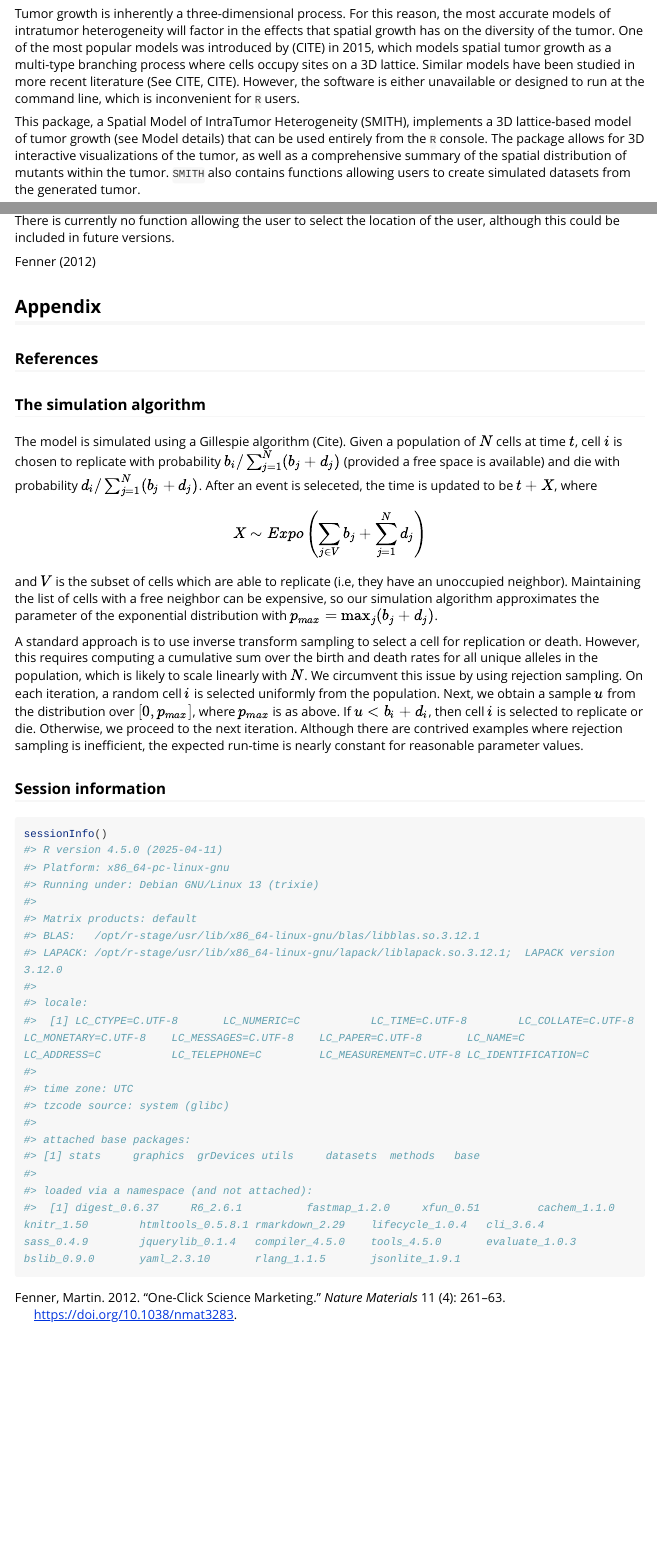
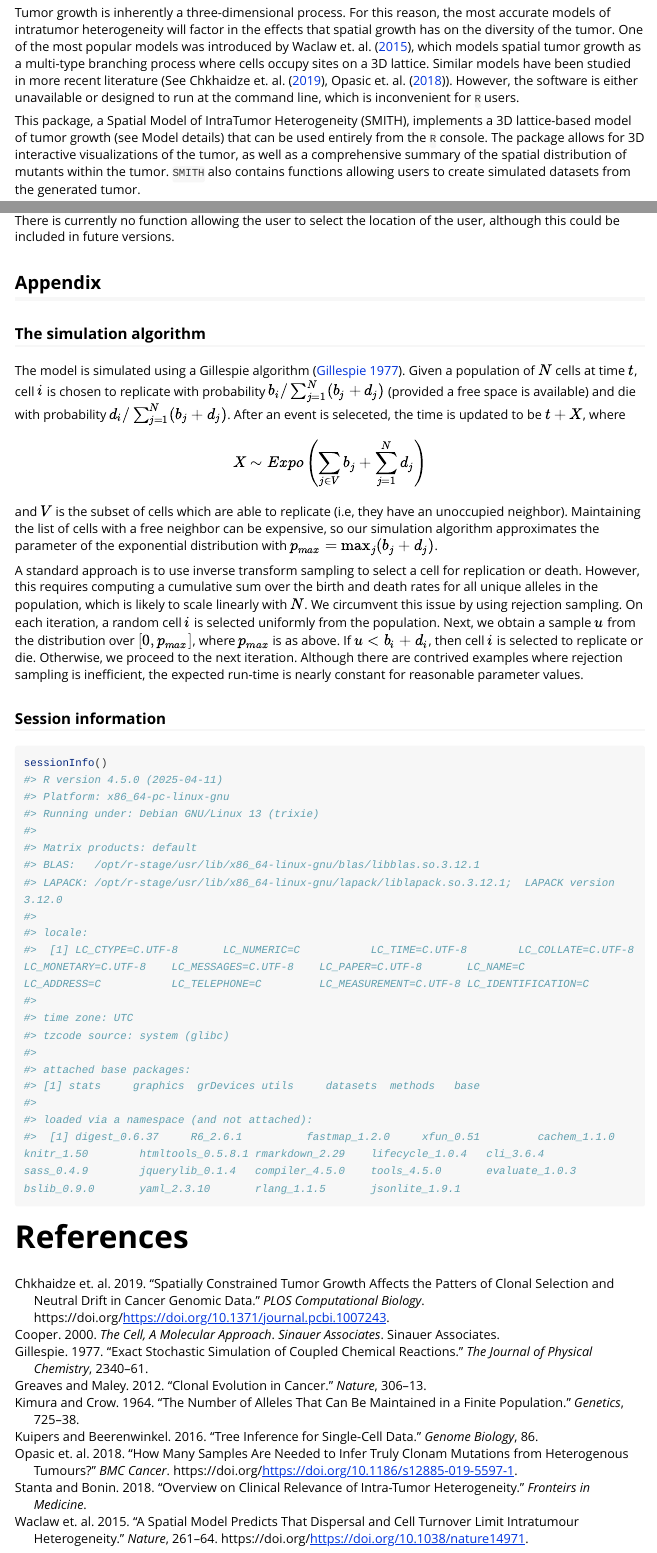
Before and after one commit to phillipnicol/SITH, an R Markdown document (vignettes/SMITH.Rmd): the page in a window 1100 px wide, from 310 px down before the commit and from 410 px down after it, so that both start at the same text, and a second part further down, joined at a grey line. Rendered offline with R 4.5, knitr and Pandoc, with nearby package versions; some code elsewhere in the file could not run offline; long lines of code are wrapped.

Commit message:
Added refs to the vignette

````diff
--- a/vignettes/SMITH.Rmd
+++ b/vignettes/SMITH.Rmd
@@ -1,22 +1,17 @@
 ---
-title: "SMITH vignette"
+title: "Creating and visualizing spatial simulations of tumor growth using SMITH"
 author: "Phillip B. Nicol"
 date: June 5, 2020
 output: rmarkdown::html_vignette
 vignette: >
-  %\VignetteIndexEntry{SMITH}
+  %\VignetteIndexEntry{SMITH-introduction}
   %\VignetteEngine{knitr::rmarkdown}
   %\VignetteEncoding{UTF-8}
 references:
-- id: fenner2012a
-  title: One-click science marketing
+- id: waclaw2015
+  title: A spatial model predicts that dispersal and cell turnover limit intratumour heterogeneity
   author:
-  - family: Fenner
-    given: Martin
-  container-title: Nature Materials
-  volume: 11
-  URL: 'http://dx.doi.org/10.1038/nmat3283'
-  DOI: 10.1038/nmat3283
-  issue: 4
-  publisher: Nature Publishing Group
-  page: 261-263
+  - family: Waclaw et. al.
+  container-title: Nature
+  DOI: https://doi.org/10.1038/nature14971
+  publisher: Nature
@@ -23,4 +21,50 @@ references:
+    year: 2015
+- id: chkhaidze2019
+  title: Spatially constrained tumor growth affects the patters of clonal selection and neutral drift in cancer genomic data
+  author:
+  - family: Chkhaidze et. al.
+  container-title: PLOS Computational Biology
+  DOI: https://doi.org/10.1371/journal.pcbi.1007243
+  publisher: PLOS Computational Biology
+  type: article-journal
+  issued:
+    year: 2019
+
+- id: greves2012
+  title: Clonal Evolution in Cancer
+  author:
+  - family: Greaves and Maley
+  container-title: Nature
+  publisher: Nature
   type: article-journal
   issued:
     year: 2012
-    month: 3
+  page: 306-313
+
+- id: stanta2018
+  title: Overview on clinical relevance of intra-tumor heterogeneity.
+  author:
+  - family: Stanta and Bonin
+  container-title: Fronteirs in Medicine
+  publisher: Frontiers in Medicine
+  type: article-journal
+  issued:
+    year: 2018
+
+- id: opasic2019
+  title: How many samples are needed to infer truly clonam mutations from heterogenous tumours?
+  author:
+  - family: Opasic et. al.
+  container-title: BMC Cancer
+  publisher: BMC Cancer
+  type: article-journal
+  DOI: https://doi.org/10.1186/s12885-019-5597-1
+  issued:
+    year: 2018
+
+- id: kimura1964
+  title: The number of alleles that can be maintained in a finite population
+  author:
+  - family: Kimura and Crow
+  container-title: Genetics
+  publisher: Genetics
@@ -26,0 +74,19 @@ references:
+    year: 1964
+
+- id: kuipers2016
+  title: Tree inference for single-cell data
+  author:
+  - family: Kuipers and Beerenwinkel
+  container-title: Genome Biology
+  publisher: Genome Biology
+  type: article-journal
+  page: 86
+  issued:
+    year: 2016
+
+- id: gillespie1977
+  title: Exact stochastic simulation of coupled chemical reactions
+  author:
+  - family: Gillespie
+  container-title: The Journal of Physical Chemistry
+  publisher: The Journal of Physical Chemistry
@@ -27,3 +96,16 @@ references:
+    year: 1977
+
+- id: cooper2000
+  title: The Cell, A Molecular Approach
+  author:
+  - family: Cooper
+  container-title: Sinauer Associates
+  publisher: Sinauer Associates
+  type: book
+  issued:
+    year: 2000
+
+link-citations: yes
 ---
 
 
@@ -42,5 +124,5 @@ The cells within a cancerous tumor are usually highly diverse. An average tumor
 
-Tumor growth is inherently a three-dimensional process. For this reason, the most accurate models of intratumor heterogeneity will factor in the effects that spatial growth has on the diversity of the tumor. One of the most popular models was introduced by (CITE) in 2015, which models spatial tumor growth as a multi-type branching process where cells occupy sites on a 3D lattice. Similar models have been studied in more recent literature (See CITE, CITE). However, the software is either unavailable or designed to run at the command line, which is inconvenient for `R` users.
+Tumor growth is inherently a three-dimensional process. For this reason, the most accurate models of intratumor heterogeneity will factor in the effects that spatial growth has on the diversity of the tumor. One of the most popular models was introduced by @waclaw2015, which models spatial tumor growth as a multi-type branching process where cells occupy sites on a 3D lattice. Similar models have been studied in more recent literature (See @chkhaidze2019, @opasic2019). However, the software is either unavailable or designed to run at the command line, which is inconvenient for `R` users.
 
 This package, a Spatial Model of IntraTumor Heterogeneity (SMITH), implements a 3D lattice-based model of tumor growth (see Model details) that can be used entirely from the `R` console. The package allows for 3D interactive visualizations of the tumor, as well as a comprehensive summary of the spatial distribution of mutants within the tumor. `SMITH` also contains functions allowing users to create simulated datasets from the generated tumor.
 
@@ -146,22 +233,20 @@ head(Needs)
 
 There is currently no function allowing the user to select the location of the user, although this could be included in future versions.
 
-
-@fenner2012a
-
 ## Appendix
-### References
-
 ### The simulation algorithm
-The model is simulated using a Gillespie algorithm (Cite). Given a population of $N$ cells at time $t$, cell $i$ is chosen to replicate with probability $b_i/\sum_{j=1}^N (b_j + d_j)$ (provided a free space is available) and die with probability $d_i/\sum_{j=1}^N(b_j + d_j)$. After an event is seleceted, the time is updated to be $t + X$, where
+The model is simulated using a Gillespie algorithm [@gillespie1977]. Given a population of $N$ cells at time $t$, cell $i$ is chosen to replicate with probability $b_i/\sum_{j=1}^N (b_j + d_j)$ (provided a free space is available) and die with probability $d_i/\sum_{j=1}^N(b_j + d_j)$. After an event is seleceted, the time is updated to be $t + X$, where
 $$ X \sim Expo \left( \sum_{j \in V} b_j + \sum_{j=1}^N d_j \right)$$
 and $V$ is the subset of cells which are able to replicate (i.e, they have an unoccupied neighbor). Maintaining the list of cells with a free neighbor can be expensive, so our simulation algorithm approximates the parameter of the exponential distribution with $p_{max} = \max_j (b_j + d_j)$.
 
 A standard approach is to use inverse transform sampling to select a cell for replication or death. However, this requires computing a cumulative sum over the birth and death rates for all unique alleles in the population, which is likely to scale linearly with $N$. We circumvent this issue by using rejection sampling. On each iteration, a random cell $i$ is selected uniformly from the population. Next, we obtain a sample $u$ from the distribution over $[0, p_{max}]$, where $p_{max}$ is as above. If $u < b_i + d_i$, then cell $i$ is selected to replicate or die. Otherwise, we proceed to the next iteration. Although there are contrived examples where rejection sampling is inefficient, the expected run-time is nearly constant for reasonable parameter values.
 
-
-
 ### Session information
 ```{r}
 sessionInfo()
 ```
+
+
+
+
+# References
````
Also changed, not shown: vignettes/SMITH.Rmd (30 more changed lines).
